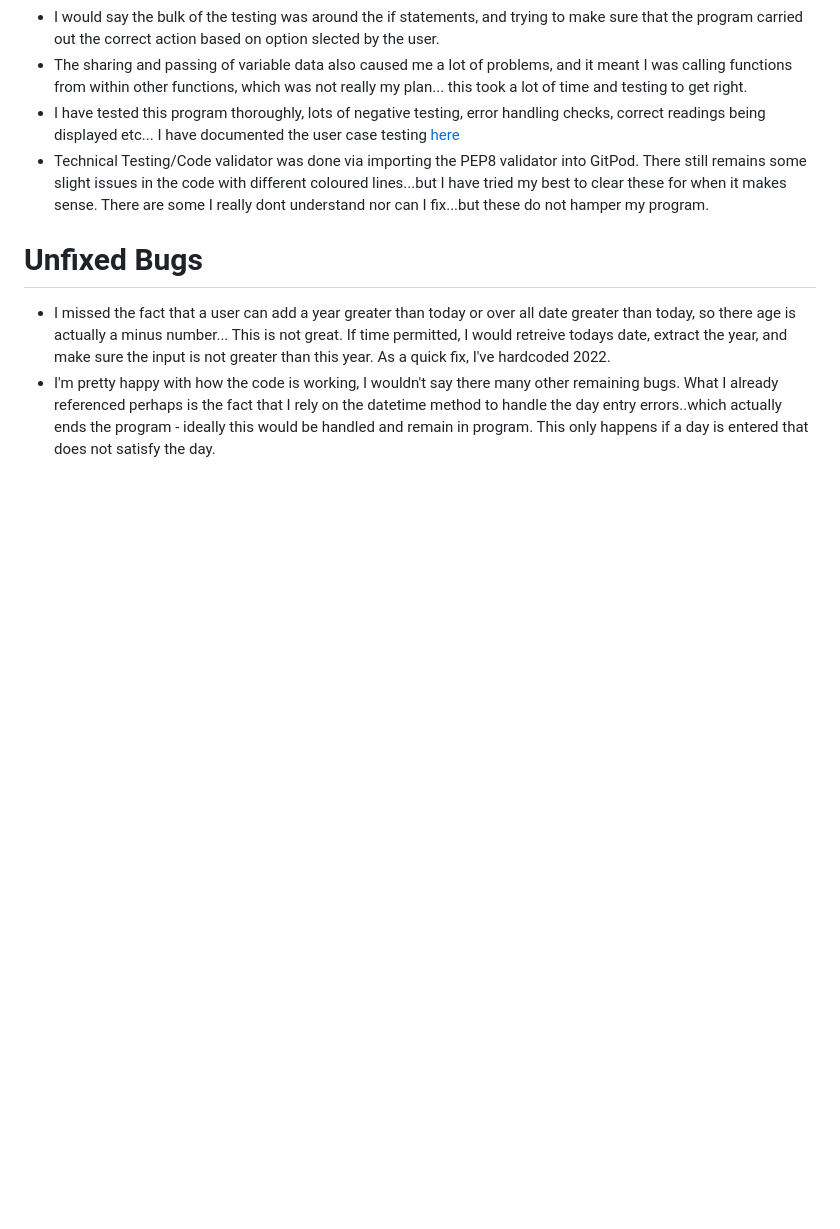
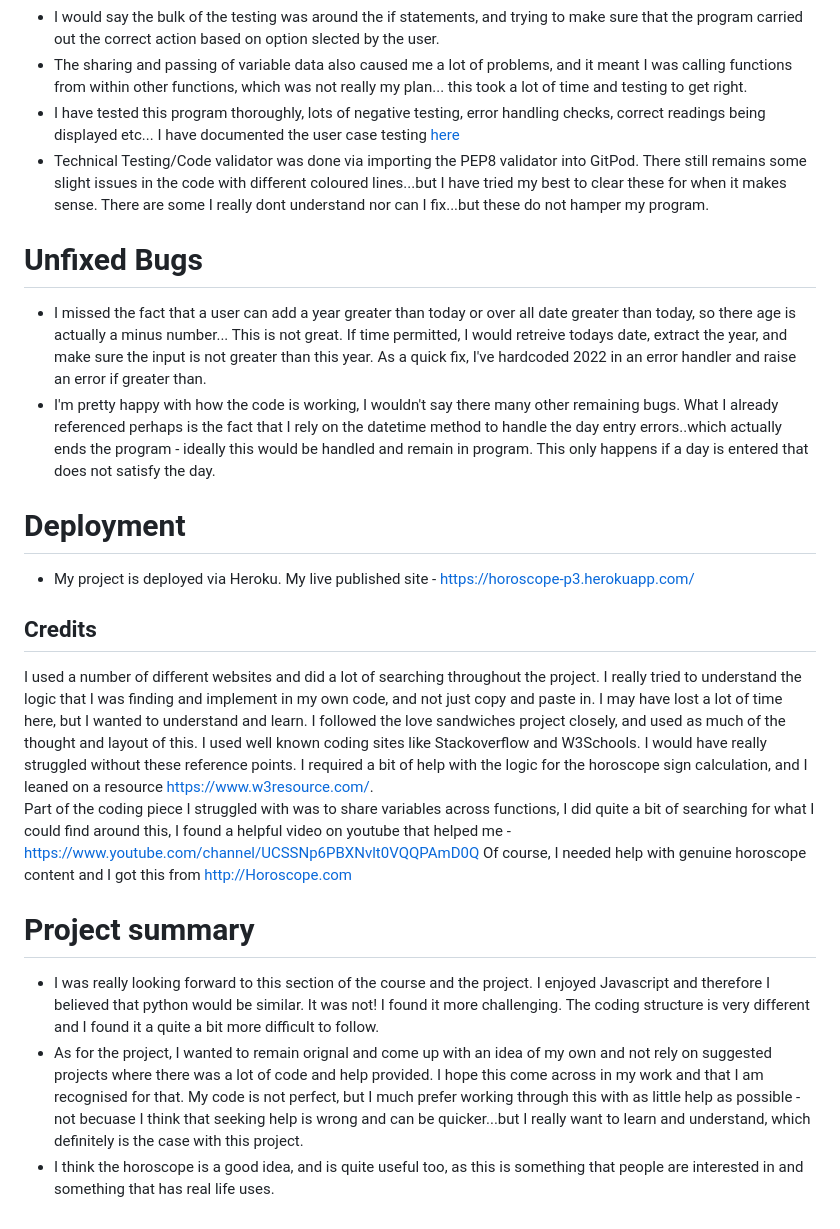
Before and after one commit to kevinmcsherry/Horoscope_P3, a Markdown page: README.md, the part around the change printed below. Drawn GitHub-style; blank space fills up the shorter version.

```diff
--- a/README.md
+++ b/README.md
@@ -50,5 +52,25 @@ There is a Worksheet for each star sign, and different readings for each sign an
 
 # Unfixed Bugs
 
-- I missed the fact that a user can add a year greater than today or over all date greater than today, so there age is actually a minus number... This is not great.  If time permitted, I would retreive todays date, extract the year, and make sure the input is not greater than this year.  As a quick fix, I've hardcoded 2022.
+- I missed the fact that a user can add a year greater than today or over all date greater than today, so there age is actually a minus number... This is not great.  If time permitted, I would retreive todays date, extract the year, and make sure the input is not greater than this year.  As a quick fix, I've hardcoded 2022 in an error handler and raise an error if greater than.
 - I'm pretty happy with how the code is working, I wouldn't say there many other remaining bugs.  What I already referenced perhaps is the fact that I rely on the datetime method to handle the day entry errors..which actually ends the program - ideally this would be handled and remain in program.  This only happens if a day is entered that does not satisfy the day.
+
+# Deployment
+
+- My project is deployed via Heroku.  My live published site - https://horoscope-p3.herokuapp.com/
+
+## Credits
+
+I used a number of different websites and did a lot of searching throughout the project.  I really tried to understand the logic that I was finding and implement in my own code, and not just copy and paste in.  I may have lost a lot of time here, but I wanted to understand and learn.
+I followed the love sandwiches project closely, and used as much of the thought and layout of this.
+I used well known coding sites like Stackoverflow and W3Schools.  I would have really struggled without these reference points.
+I required a bit of help with the logic for the horoscope sign calculation, and I leaned on a resource https://www.w3resource.com/.
+Part of the coding piece I struggled with was to share variables across functions, I did quite a bit of searching for what I could find around this, I found a helpful video on youtube that helped me - https://www.youtube.com/channel/UCSSNp6PBXNvlt0VQQPAmD0Q
+Of course, I needed help with genuine horoscope content and I got this from http://Horoscope.com
+
+
+# Project summary
+
+- I was really looking forward to this section of the course and the project.  I enjoyed Javascript and therefore I believed that python would be similar.  It was not!  I found it more challenging.  The coding structure is very different and I found it a quite a bit more difficult to follow.
+- As for the project, I wanted to remain orignal and come up with an idea of my own and not rely on suggested projects where there was a lot of code and help provided.  I hope this come across in my work and that I am recognised for that.  My code is not perfect, but I much prefer working through this with as little help as possible - not becuase I think that seeking help is wrong and can be quicker...but I really want to learn and understand, which definitely is the case with this project.
+- I think the horoscope is a good idea, and is quite useful too, as this is something that people are interested in and something that has real life uses.
```
Also changed, not shown: other parts of README.md (+2 -0 lines), images/Error_handling_for_months.png (added).
